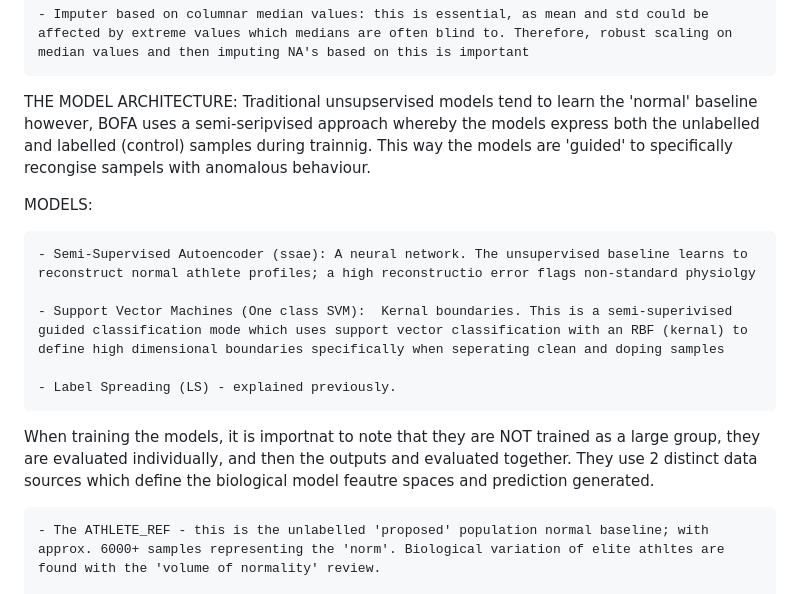
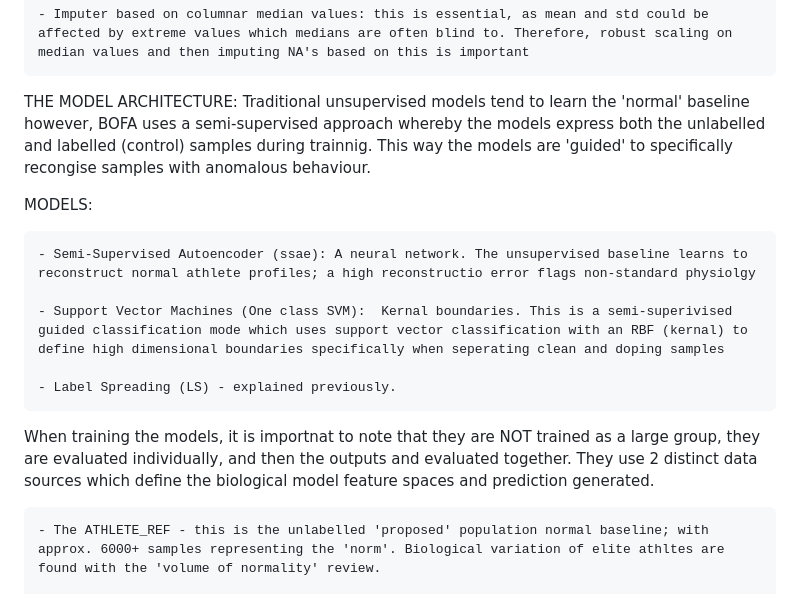
Before and after one commit to jag5m33/BOFA, a Markdown page: README.md, the part around the change. GitHub-like rendering.

```diff
--- a/README.md
+++ b/README.md
@@ -57,7 +57,7 @@ PREPERATION: Initial Data prep. was also conductd in python, specifically, robus
     - Imputer based on columnar median values: this is essential, as mean and std could be affected by extreme values which medians are often blind to. Therefore, robust scaling on median values and then imputing NA's based on this is important
 
 
-THE MODEL ARCHITECTURE: Traditional unsupservised models tend to learn the 'normal' baseline however, BOFA uses a semi-seripvised approach whereby the models express both the unlabelled and labelled (control) samples during trainnig. This way the models are 'guided' to specifically recongise sampels with anomalous behaviour.
+THE MODEL ARCHITECTURE: Traditional unsupervised models tend to learn the 'normal' baseline however, BOFA uses a semi-supervised approach whereby the models express both the unlabelled and labelled (control) samples during trainnig. This way the models are 'guided' to specifically recongise samples with anomalous behaviour.
 
 MODELS:
 
@@ -70,7 +70,7 @@ MODELS:
 
 
 
-When training the models, it is importnat to note that they are NOT trained as a large group, they are evaluated individually, and then the outputs and evaluated together. They use 2 distinct data sources which define the biological model feautre spaces and prediction generated.
+When training the models, it is importnat to note that they are NOT trained as a large group, they are evaluated individually, and then the outputs and evaluated together. They use 2 distinct data sources which define the biological model feature spaces and prediction generated.
 
     - The ATHLETE_REF - this is the unlabelled 'proposed' population normal baseline; with approx. 6000+ samples representing the 'norm'. Biological variation of elite athltes are found with the 'volume of normality' review.
 
```
